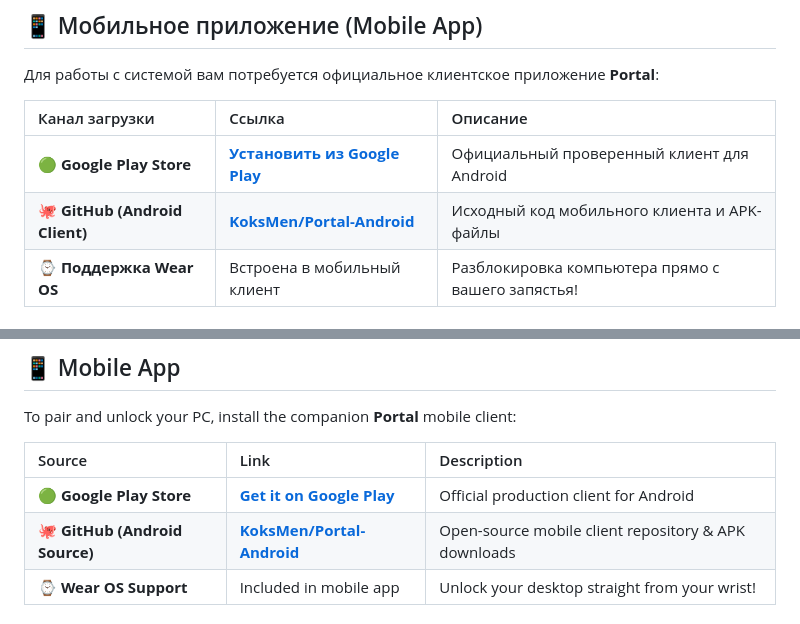
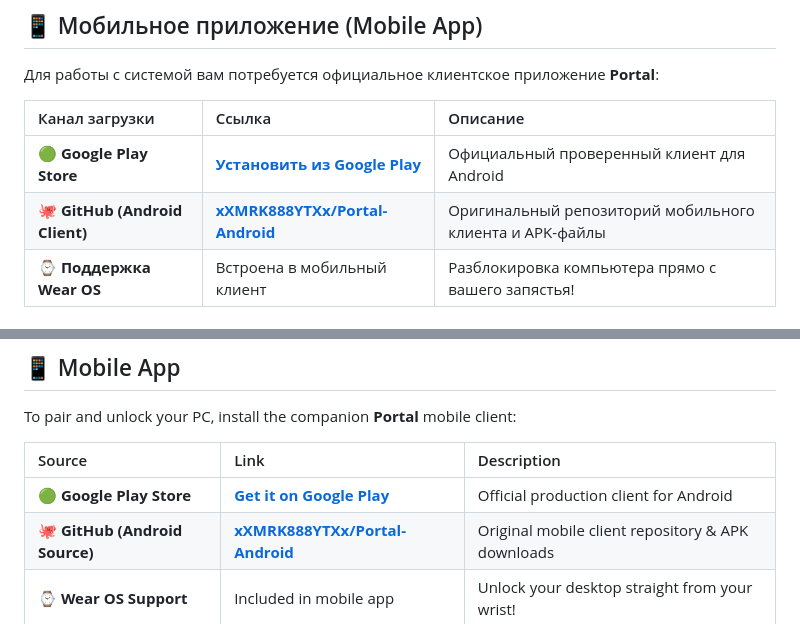
Before and after one commit to KoksMen/Portal-Windows, a Markdown page: README.md, 2 parts joined by grey strips. GitHub-like rendering.

Commit message:
docs(readme): link to original mobile repository xXMRK888YTXx/Portal-Android

```diff
--- a/README.md
+++ b/README.md
@@ -57,7 +57,7 @@
 | Канал загрузки | Ссылка | Описание |
 | :--- | :--- | :--- |
 | 🟢 **Google Play Store** | [**Установить из Google Play**](https://play.google.com/store/apps/details?id=com.xxmrk888ytxx.portal) | Официальный проверенный клиент для Android |
-| 🐙 **GitHub (Android Client)** | [**KoksMen/Portal-Android**](https://github.com/KoksMen/Portal-Android) | Исходный код мобильного клиента и APK-файлы |
+| 🐙 **GitHub (Android Client)** | [**xXMRK888YTXx/Portal-Android**](https://github.com/xXMRK888YTXx/Portal-Android) | Оригинальный репозиторий мобильного клиента и APK-файлы |
 | ⌚ **Поддержка Wear OS** | Встроена в мобильный клиент | Разблокировка компьютера прямо с вашего запястья! |
 
 ### Возможности мобильного клиента:
@@ -241,7 +241,7 @@ To pair and unlock your PC, install the companion **Portal** mobile client:
 | Source | Link | Description |
 | :--- | :--- | :--- |
 | 🟢 **Google Play Store** | [**Get it on Google Play**](https://play.google.com/store/apps/details?id=com.xxmrk888ytxx.portal) | Official production client for Android |
-| 🐙 **GitHub (Android Source)** | [**KoksMen/Portal-Android**](https://github.com/KoksMen/Portal-Android) | Open-source mobile client repository & APK downloads |
+| 🐙 **GitHub (Android Source)** | [**xXMRK888YTXx/Portal-Android**](https://github.com/xXMRK888YTXx/Portal-Android) | Original mobile client repository & APK downloads |
 | ⌚ **Wear OS Support** | Included in mobile app | Unlock your desktop straight from your wrist! |
 
 ### Mobile Client Highlights:
```
Also changed, not shown: other parts of README.md (+3 -3 lines).
